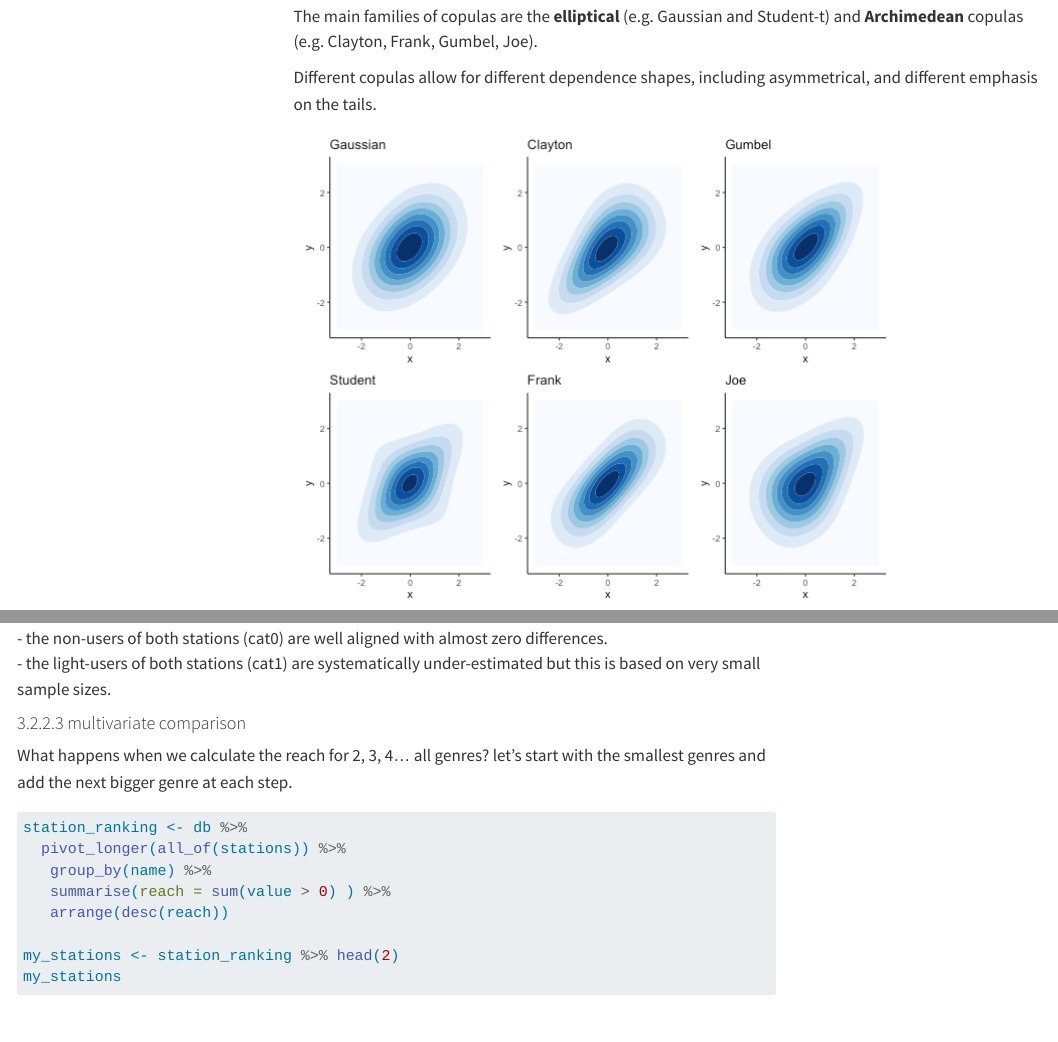
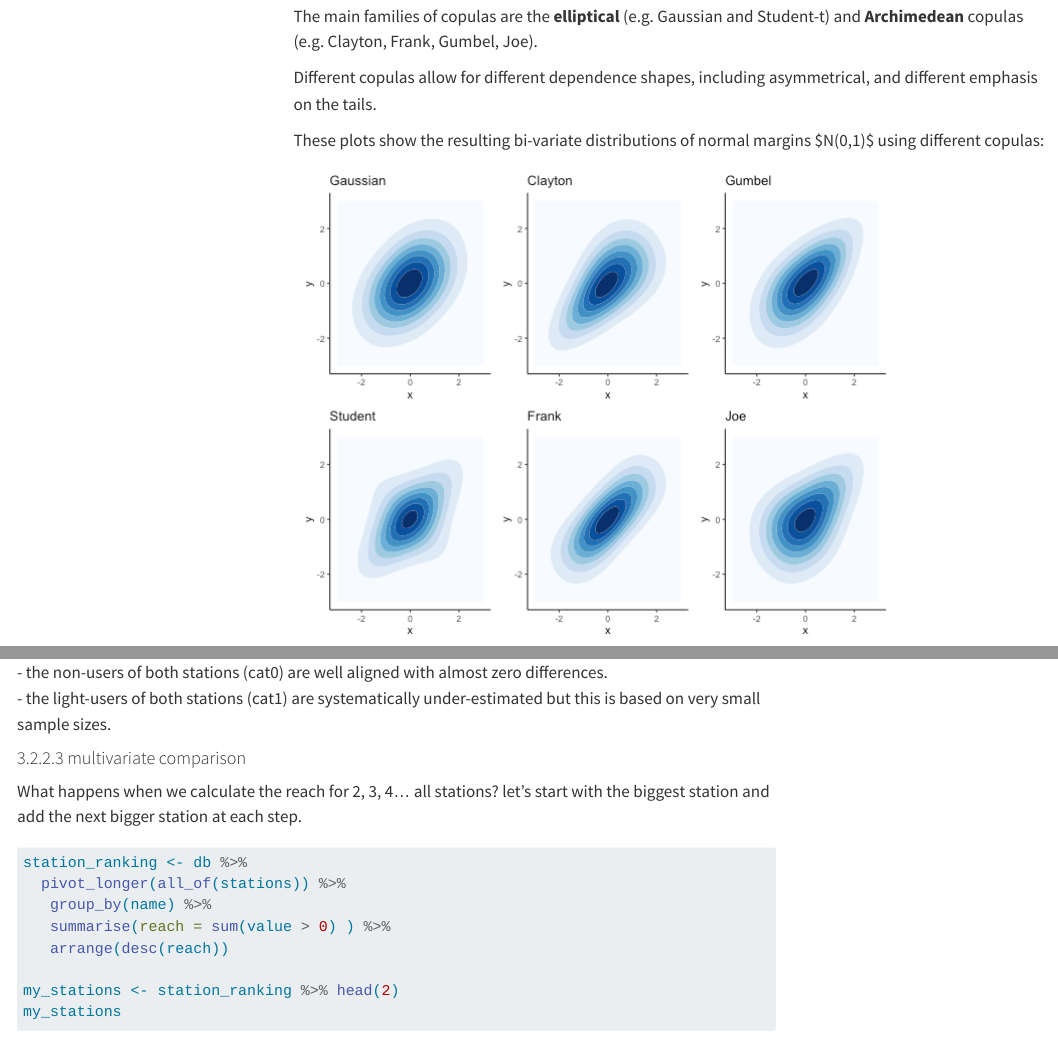
Before and after one commit to ChristelSwift/cs_blog, a Quarto document (posts/cross_media_with_copulas/index.qmd): the page in a window 1100 px wide, from 2120 px down, and a second part further down, joined at a grey line. Rendered offline with R 4.5, knitr and Pandoc in place of Quarto, with nearby package versions; some code elsewhere in the file could not run offline; menus at the side of the page are left out; long lines of code are wrapped; column names are cleaned by a stand-in for the janitor package.

Commit message:
small text changes

````diff
--- a/posts/cross_media_with_copulas/index.qmd
+++ b/posts/cross_media_with_copulas/index.qmd
@@ -68,6 +68,8 @@ The main families of copulas are the **elliptical** (e.g. Gaussian and Student-t
 
 Different copulas allow for different dependence shapes, including asymmetrical, and different emphasis on the tails.
 
+These plots show the resulting bi-variate distributions of normal margins \$N(0,1)\$ using different copulas:
+
 ![examples of copulas](copula_2d_examples.png)
 
 The Archimedean copulas only take one parameter which means they can only be used when we assume the same dependence between all pairs of variables.
@@ -1636,7 +1638,7 @@ for(i in 1:length(cats)){
 
 #### multivariate comparison
 
-What happens when we calculate the reach for 2, 3, 4... all genres? let's start with the smallest genres and add the next bigger genre at each step.
+What happens when we calculate the reach for 2, 3, 4... all stations? let's start with the biggest station and add the next bigger station at each step.
 
 ```{r}
 station_ranking <- db %>%
````
